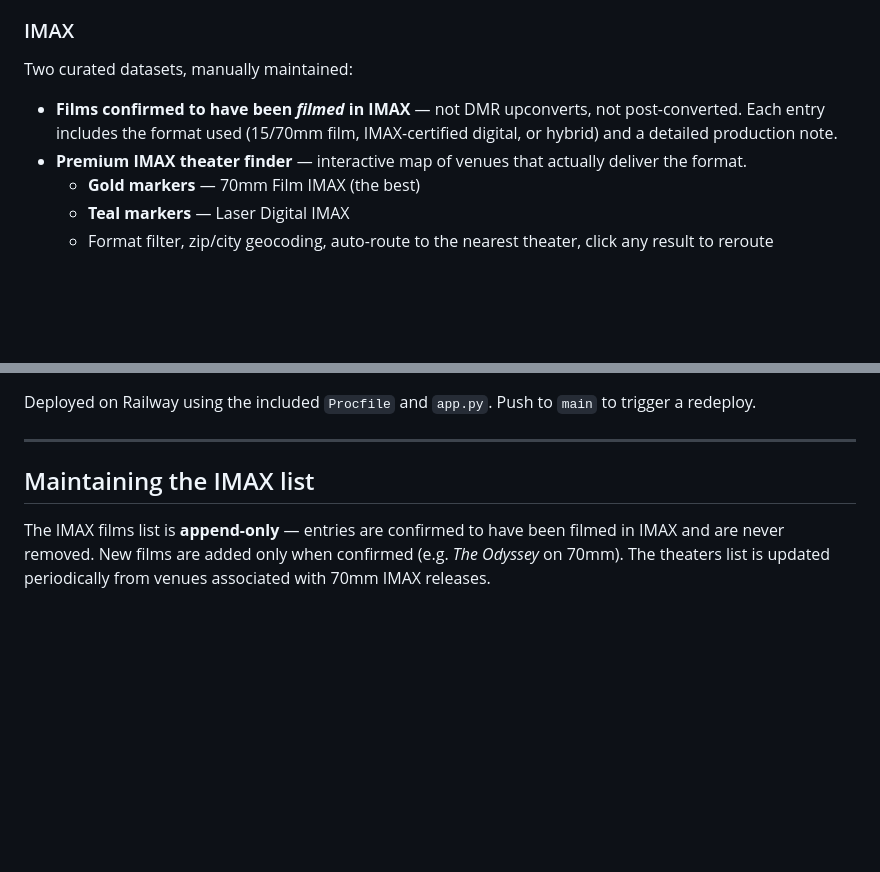
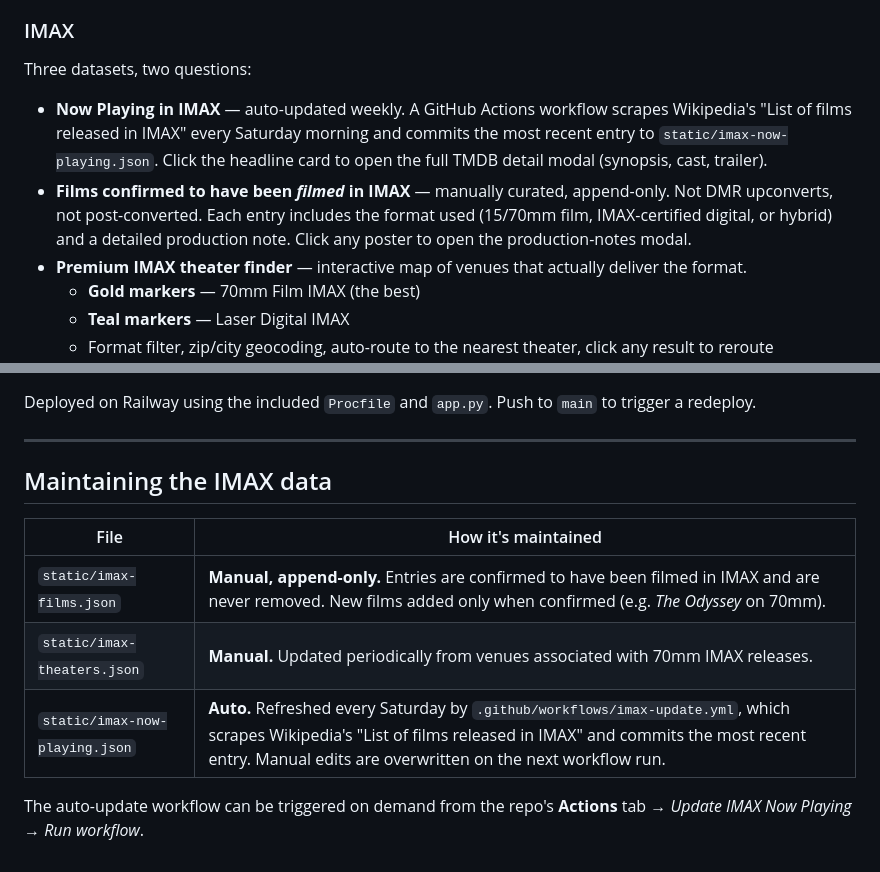
Before and after one commit to andrew-m-vick/movie-posters, a Markdown page: README.md, 2 parts joined by grey strips. Drawn GitHub-style; blank space fills up the shorter version.

Commit message:
Document the auto-updating IMAX Now Playing dataset
README now describes all three IMAX datasets and how each is
maintained — the manual curated films/theaters lists plus the
weekly Wikipedia-driven now-playing JSON refreshed by GitHub Actions.

Co-Authored-By: Claude Opus 4.7 (1M context) <noreply@anthropic.com>

```diff
--- a/README.md
+++ b/README.md
@@ -27,8 +27,9 @@ Most-anticipated unreleased films sourced from TMDB's discover and upcoming endp
 A free-form recommendation engine powered by Groq (Llama 3.3 70B). Describe what you want to watch in your own words — mood, pacing, anchor films, runtime caps, anti-patterns — and get 10 hand-picked recommendations with a one-sentence interpretation of your request. Tuned to avoid obvious picks and go global, era-diverse, and sometimes forgotten.
 
 ### IMAX
-Two curated datasets, manually maintained:
-- **Films confirmed to have been *filmed* in IMAX** — not DMR upconverts, not post-converted. Each entry includes the format used (15/70mm film, IMAX-certified digital, or hybrid) and a detailed production note.
+Three datasets, two questions:
+- **Now Playing in IMAX** — auto-updated weekly. A GitHub Actions workflow scrapes Wikipedia's "List of films released in IMAX" every Saturday morning and commits the most recent entry to `static/imax-now-playing.json`. Click the headline card to open the full TMDB detail modal (synopsis, cast, trailer).
+- **Films confirmed to have been *filmed* in IMAX** — manually curated, append-only. Not DMR upconverts, not post-converted. Each entry includes the format used (15/70mm film, IMAX-certified digital, or hybrid) and a detailed production note. Click any poster to open the production-notes modal.
 - **Premium IMAX theater finder** — interactive map of venues that actually deliver the format.
   - **Gold markers** — 70mm Film IMAX (the best)
   - **Teal markers** — Laser Digital IMAX
@@ -81,6 +82,12 @@ Deployed on Railway using the included `Procfile` and `app.py`. Push to `main` t
 
 ---
 
-## Maintaining the IMAX list
+## Maintaining the IMAX data
 
-The IMAX films list is **append-only** — entries are confirmed to have been filmed in IMAX and are never removed. New films are added only when confirmed (e.g. *The Odyssey* on 70mm). The theaters list is updated periodically from venues associated with 70mm IMAX releases.
+| File | How it's maintained |
+|---|---|
+| `static/imax-films.json` | **Manual, append-only.** Entries are confirmed to have been filmed in IMAX and are never removed. New films added only when confirmed (e.g. *The Odyssey* on 70mm). |
+| `static/imax-theaters.json` | **Manual.** Updated periodically from venues associated with 70mm IMAX releases. |
+| `static/imax-now-playing.json` | **Auto.** Refreshed every Saturday by `.github/workflows/imax-update.yml`, which scrapes Wikipedia's "List of films released in IMAX" and commits the most recent entry. Manual edits are overwritten on the next workflow run. |
+
+The auto-update workflow can be triggered on demand from the repo's **Actions** tab → *Update IMAX Now Playing* → *Run workflow*.
```
